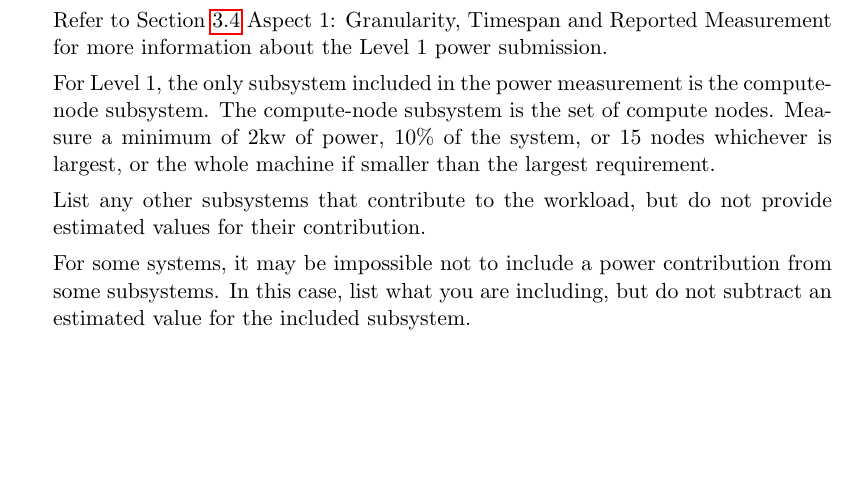
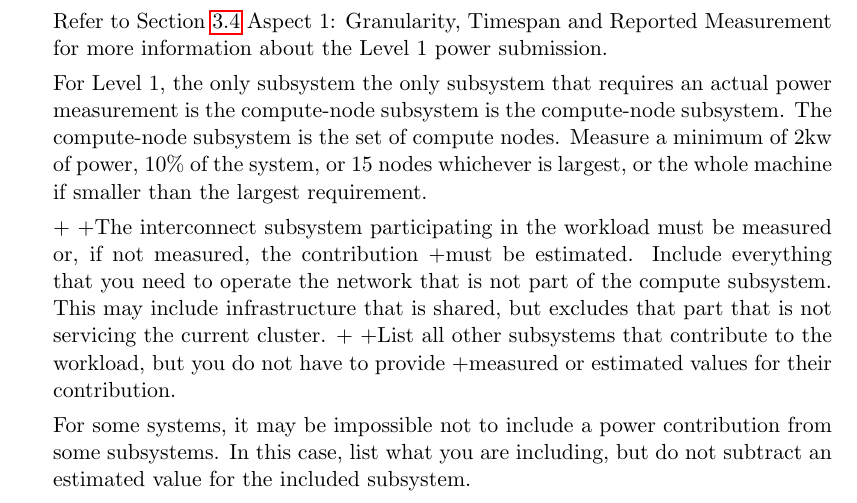
Before and after one commit to EEHPCWG/PowerMeasurementMethodology, a LaTeX document (methodology.tex, which reads text/checklist.tex): part of page 10 of 31 before the commit and part of page 10 of 32 after it, cut so that both start at the same text, the shorter picture padded with empty space. Compiled offline with pdfLaTeX.

Commit message:
L1 Interconnect in Checklist: Replaces Pull Request #3
Eliminated language about compute subsystem = only required power measurement.  Added language requiring interconnect as either measurement or estimate.

```diff
--- a/text/checklist.tex
+++ b/text/checklist.tex
@@ -122,12 +122,21 @@ If the choice is 20\% of the core phase (because this 20\% is greater than one m
 
 Refer to Section~\ref{sec:A1GTRM} Aspect 1: Granularity, Timespan and Reported Measurement for more information about the Level 1 power submission.
 
-For Level 1, the only subsystem included in the power measurement is the compute-node subsystem.
+For Level 1, the only subsystem the only subsystem that requires an actual power measurement is the compute-node subsystem is the compute-node subsystem.
 The compute-node subsystem is the set of compute nodes.
 Measure a minimum of 2kw of power,
 10\% of the system, or 15  nodes whichever is largest, or the whole machine if smaller than the largest requirement.
 
-List any other subsystems that contribute to the workload, but do not provide estimated values for their contribution.
++
++The interconnect subsystem participating in the workload must be measured or, if not measured, the contribution
++must be estimated.
+Include everything that you need to operate the network that is not part of the compute subsystem.
+This may include infrastructure that is shared, but excludes that part that is not servicing the current cluster.
++
++List all other subsystems that contribute to the workload, but you do not have to provide
++measured or estimated values for their contribution.
+
+
 
 For some systems, it may be impossible not to include a power contribution from some subsystems. In this case, list what you are including, but do not subtract an estimated value for the included subsystem.
 
```
